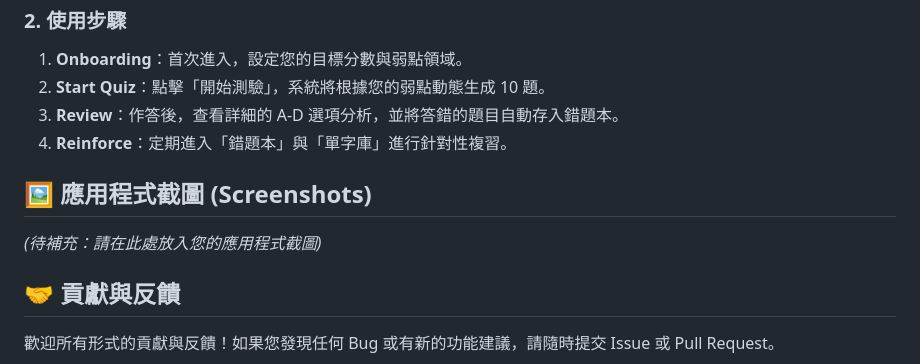
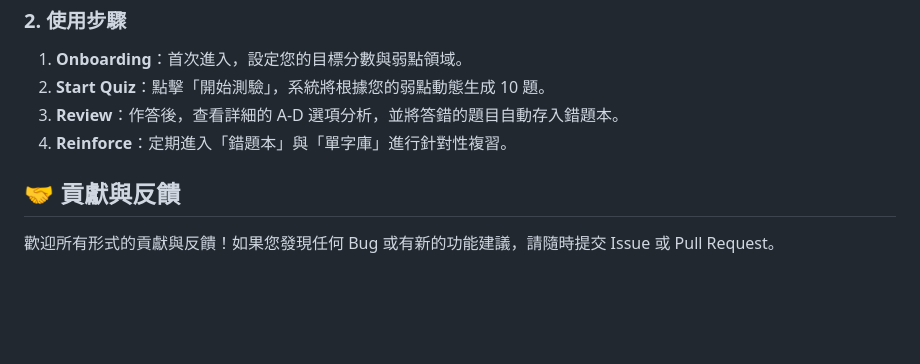
Before and after one commit to SCH066/TOEIC-Part-5-Speed-Coach, a Markdown page: README.md, the part around the change. Drawn GitHub-style; blank space fills up the shorter version.

```diff
--- a/README.md
+++ b/README.md
@@ -77,10 +77,6 @@ TOEIC Part 5 Speed Coach 是一款專為多益 (TOEIC) 考生設計的單頁應
 3. **Review**：作答後，查看詳細的 A-D 選項分析，並將答錯的題目自動存入錯題本。
 4. **Reinforce**：定期進入「錯題本」與「單字庫」進行針對性複習。
 
-## 🖼️ 應用程式截圖 (Screenshots)
-
-*(待補充：請在此處放入您的應用程式截圖)*
-
 ## 🤝 貢獻與反饋
 
 歡迎所有形式的貢獻與反饋！如果您發現任何 Bug 或有新的功能建議，請隨時提交 Issue 或 Pull Request。
```
